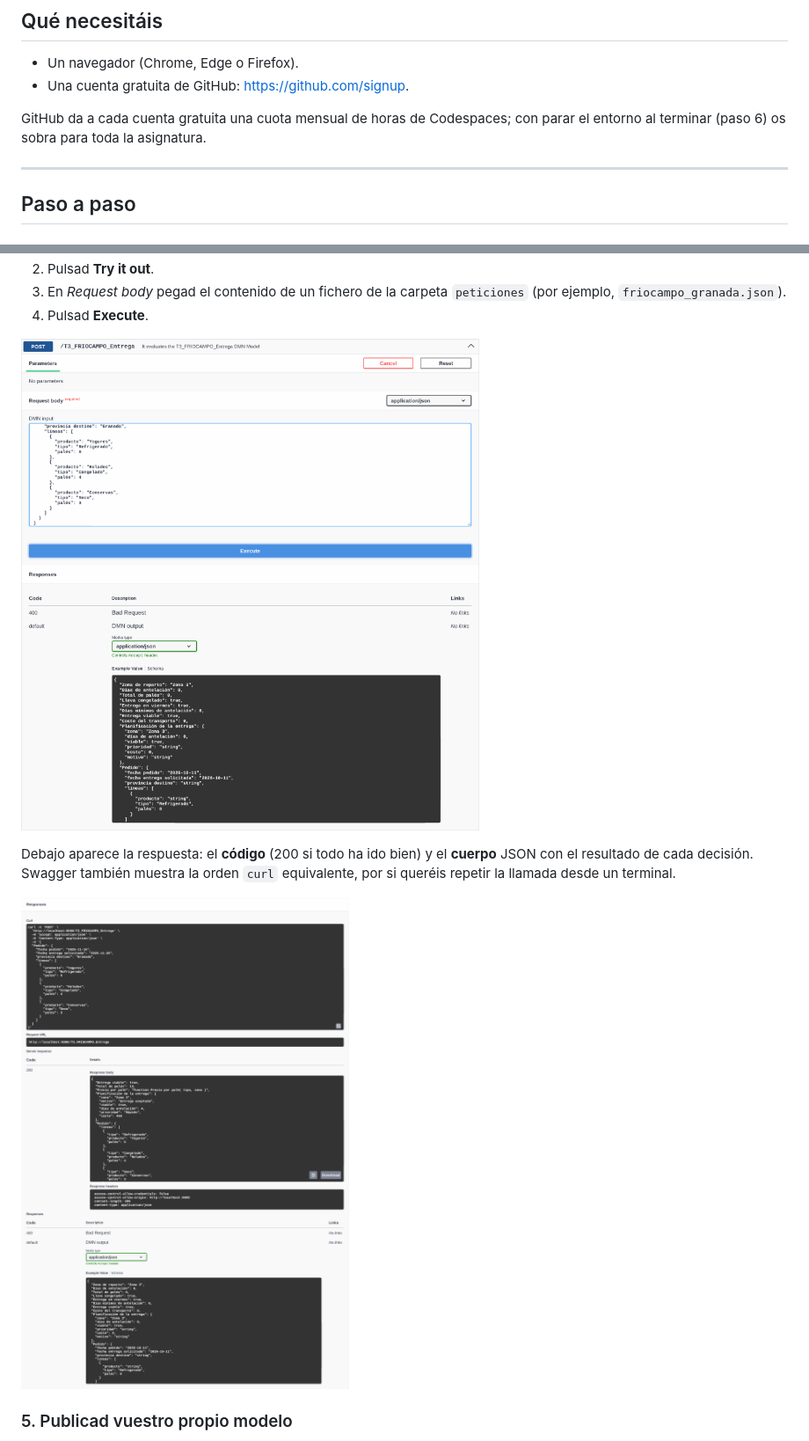
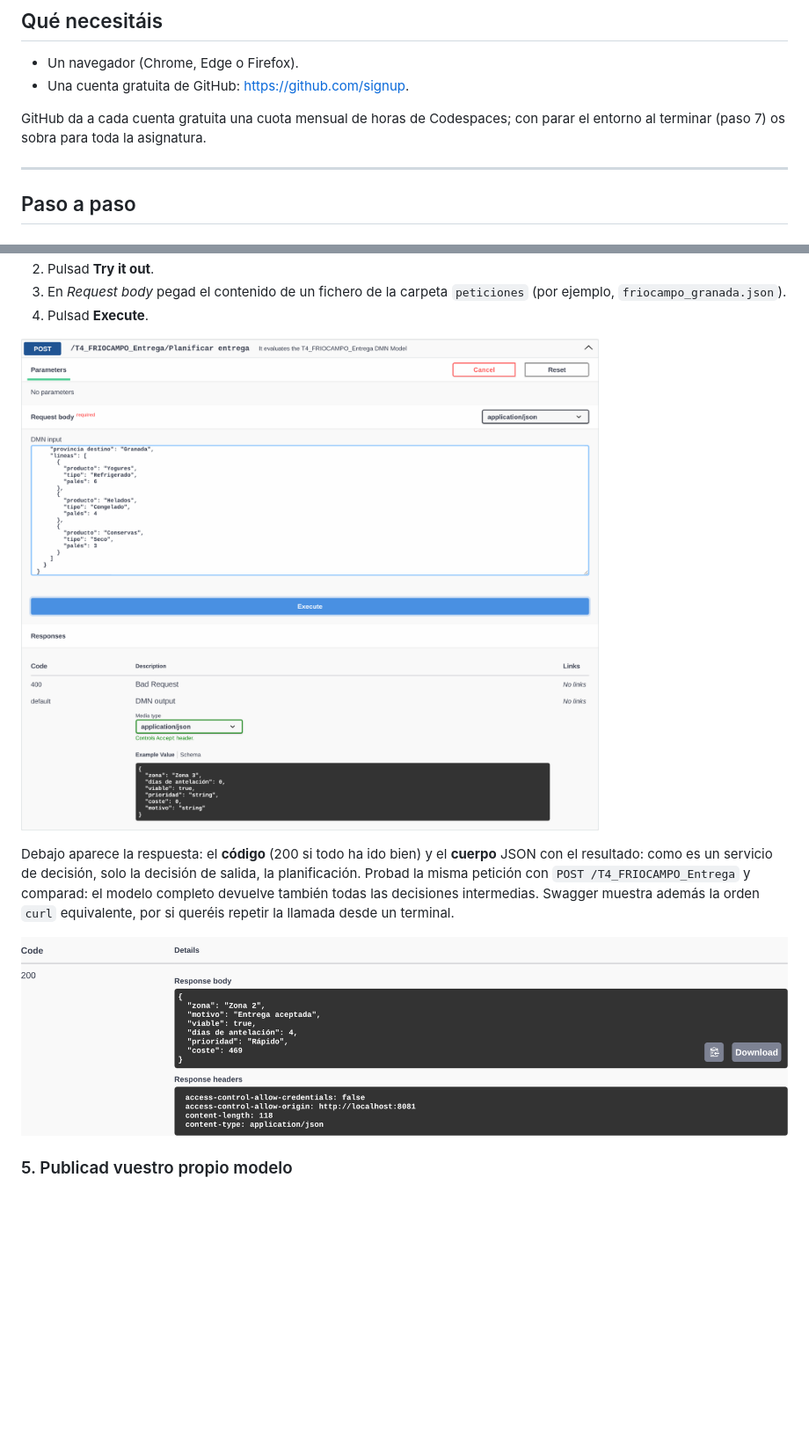
Before and after one commit to guiomarpg/servicio-decisiones-dmn, a Markdown page: README.md, 2 parts joined by grey strips. Shown at 88% size. GitHub-like rendering; pictures changed too: docs/img/02_try_it_out.png, docs/img/03_respuesta.png; blank space fills up the shorter version.

```diff
--- a/README.md
+++ b/README.md
@@ -11,7 +11,7 @@ Entorno para publicar vuestros modelos DMN como **servicios de decisión** y lla
 - Un navegador (Chrome, Edge o Firefox).
 - Una cuenta gratuita de GitHub: <https://github.com/signup>.
 
-GitHub da a cada cuenta gratuita una cuota mensual de horas de Codespaces; con parar el entorno al terminar (paso 6) os sobra para toda la asignatura.
+GitHub da a cada cuenta gratuita una cuota mensual de horas de Codespaces; con parar el entorno al terminar (paso 7) os sobra para toda la asignatura.
 
 ---
 
@@ -60,7 +65,7 @@ Si el modelo tiene **servicios de decisión**, aparece además una operación po
 
 ![Petición en Swagger UI](docs/img/02_try_it_out.png)
 
-Debajo aparece la respuesta: el **código** (200 si todo ha ido bien) y el **cuerpo** JSON con el resultado de cada decisión. Swagger también muestra la orden `curl` equivalente, por si queréis repetir la llamada desde un terminal.
+Debajo aparece la respuesta: el **código** (200 si todo ha ido bien) y el **cuerpo** JSON con el resultado: como es un servicio de decisión, solo la decisión de salida, la planificación. Probad la misma petición con `POST /T4_FRIOCAMPO_Entrega` y comparad: el modelo completo devuelve también todas las decisiones intermedias. Swagger muestra además la orden `curl` equivalente, por si queréis repetir la llamada desde un terminal.
 
 ![Respuesta del servicio](docs/img/03_respuesta.png)
 
```
Also changed, not shown: other parts of README.md (+51 -7 lines), GUIA_WINDOWS.md (+2 -2 lines), docs/img/00_inicio.png (added), docs/img/01_swagger_inicio.png, docs/img/05_pruebas_resultado.png (added), 7 other files.
